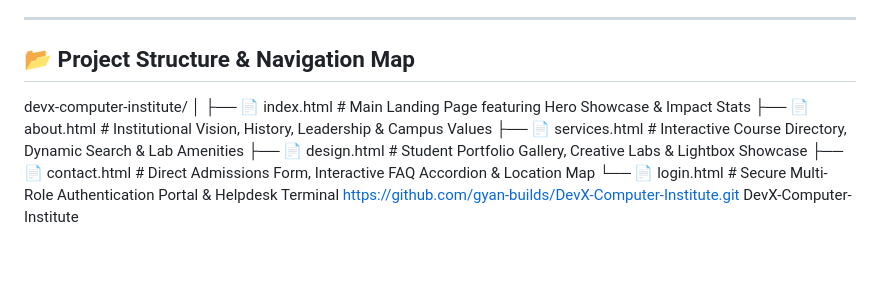
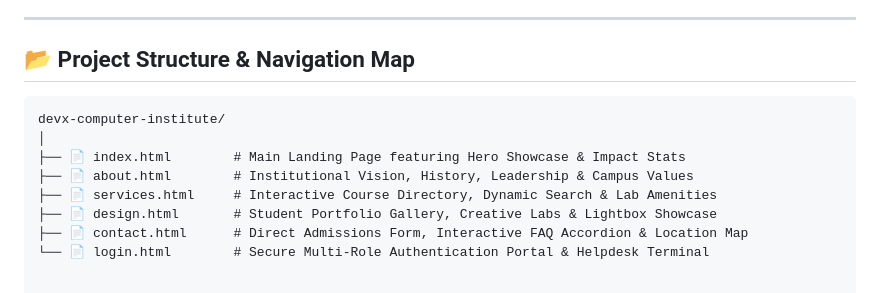
Before and after one commit to gyan-builds/DevX-Computer-Institute, a Markdown page: README.md, the part around the change. Drawn GitHub-style.

Commit message:
Revise project structure in README
Updated project structure section with proper formatting.

````diff
--- a/README.md
+++ b/README.md
@@ -45,8 +45,7 @@ The project features dynamic course discovery, visual student portfolio showcase
 ---
 
 ## 📂 Project Structure & Navigation Map
-
-
+```text
 devx-computer-institute/
 │
 ├── 📄 index.html        # Main Landing Page featuring Hero Showcase & Impact Stats
@@ -55,4 +54,3 @@ devx-computer-institute/
 ├── 📄 design.html       # Student Portfolio Gallery, Creative Labs & Lightbox Showcase
 ├── 📄 contact.html      # Direct Admissions Form, Interactive FAQ Accordion & Location Map
 └── 📄 login.html        # Secure Multi-Role Authentication Portal & Helpdesk Terminal
-https://github.com/gyan-builds/DevX-Computer-Institute.git DevX-Computer-Institute
````
